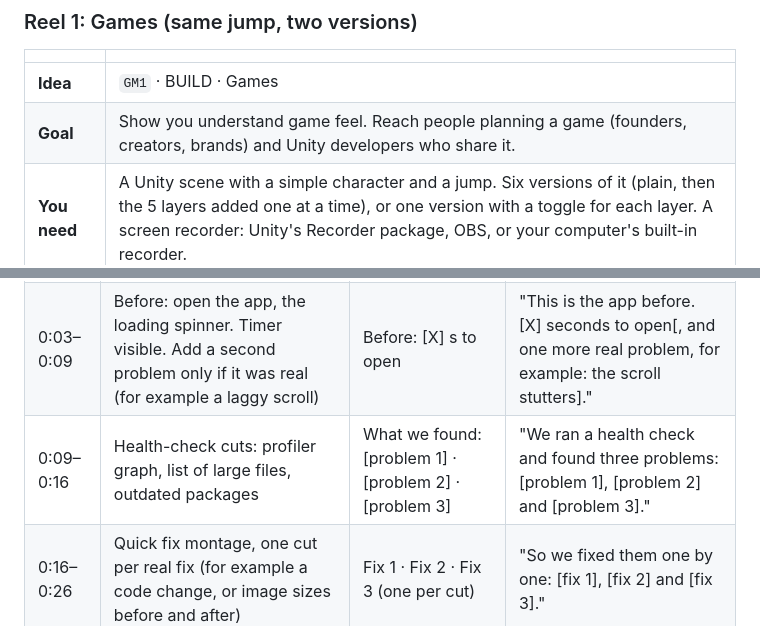
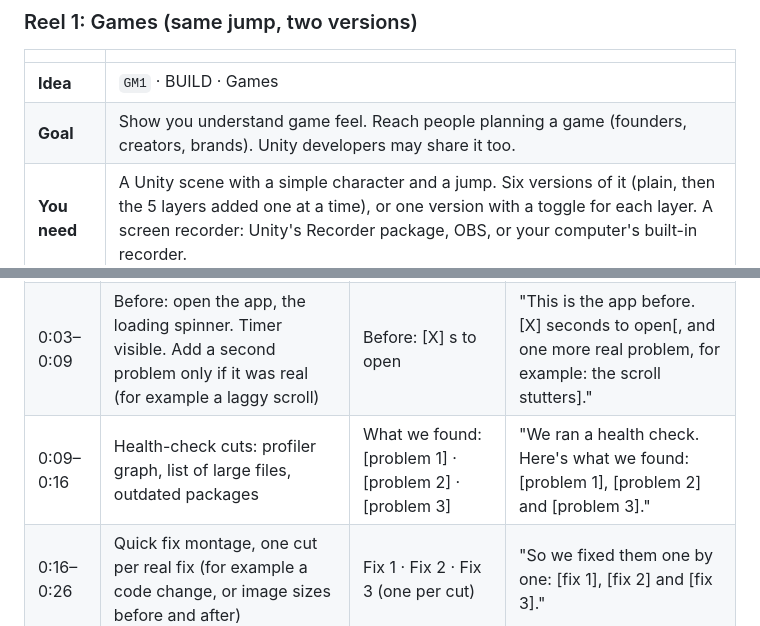
Before and after one commit to 0ceanmind/craptostudio-sm, a Markdown page: instagram/04-idea-bank.md, 2 parts joined by grey strips. Drawn GitHub-style.

Commit message:
Apply review fixes to the idea bank
Co-Authored-By: Claude Opus 5.5 <noreply@anthropic.com>
Claude-Session: https://claude.ai/code/session_01LZMzeUsVVgJfRpfSi1ikZ1

```diff
--- a/instagram/04-idea-bank.md
+++ b/instagram/04-idea-bank.md
@@ -232,7 +232,7 @@ Each script is 40–42 seconds. Before you film, read the Reel tips and cover ru
 | | |
 |---|---|
 | **Idea** | `GM1` · BUILD · Games |
-| **Goal** | Show you understand game feel. Reach people planning a game (founders, creators, brands) and Unity developers who share it. |
+| **Goal** | Show you understand game feel. Reach people planning a game (founders, creators, brands). Unity developers may share it too. |
 | **You need** | A Unity scene with a simple character and a jump. Six versions of it (plain, then the 5 layers added one at a time), or one version with a toggle for each layer. A screen recorder: Unity's Recorder package, OBS, or your computer's built-in recorder. |
 | **Audio** | Your voice with the game sound underneath. Turn the game sound up for the "sound" step. |
 
@@ -314,7 +314,7 @@ DM "START". If you don't need AI, we'll tell you.
 |---|---|---|---|
 | 0:00–0:03 | Split screen: old version still loading (left), new version already open (right) | **Before → after. Same app.** | "Same app. Before and after our upgrade." |
 | 0:03–0:09 | Before: open the app, the loading spinner. Timer visible. Add a second problem only if it was real (for example a laggy scroll) | Before: [X] s to open | "This is the app before. [X] seconds to open[, and one more real problem, for example: the scroll stutters]." |
-| 0:09–0:16 | Health-check cuts: profiler graph, list of large files, outdated packages | What we found: [problem 1] · [problem 2] · [problem 3] | "We ran a health check and found three problems: [problem 1], [problem 2] and [problem 3]." |
+| 0:09–0:16 | Health-check cuts: profiler graph, list of large files, outdated packages | What we found: [problem 1] · [problem 2] · [problem 3] | "We ran a health check. Here's what we found: [problem 1], [problem 2] and [problem 3]." |
 | 0:16–0:26 | Quick fix montage, one cut per real fix (for example a code change, or image sizes before and after) | Fix 1 · Fix 2 · Fix 3 (one per cut) | "So we fixed them one by one: [fix 1], [fix 2] and [fix 3]." |
 | 0:26–0:33 | After: the same flow, same device. Timer visible | After: [Y] s to open | "After: [Y] seconds to open. Same phone, same steps[, and the second problem is gone, if it really is]." |
 | 0:33–0:38 | Split screen again, both timers visible | **No rebuild. Same app, made better.** | "No rebuild from scratch. Same app, made better." |
```
